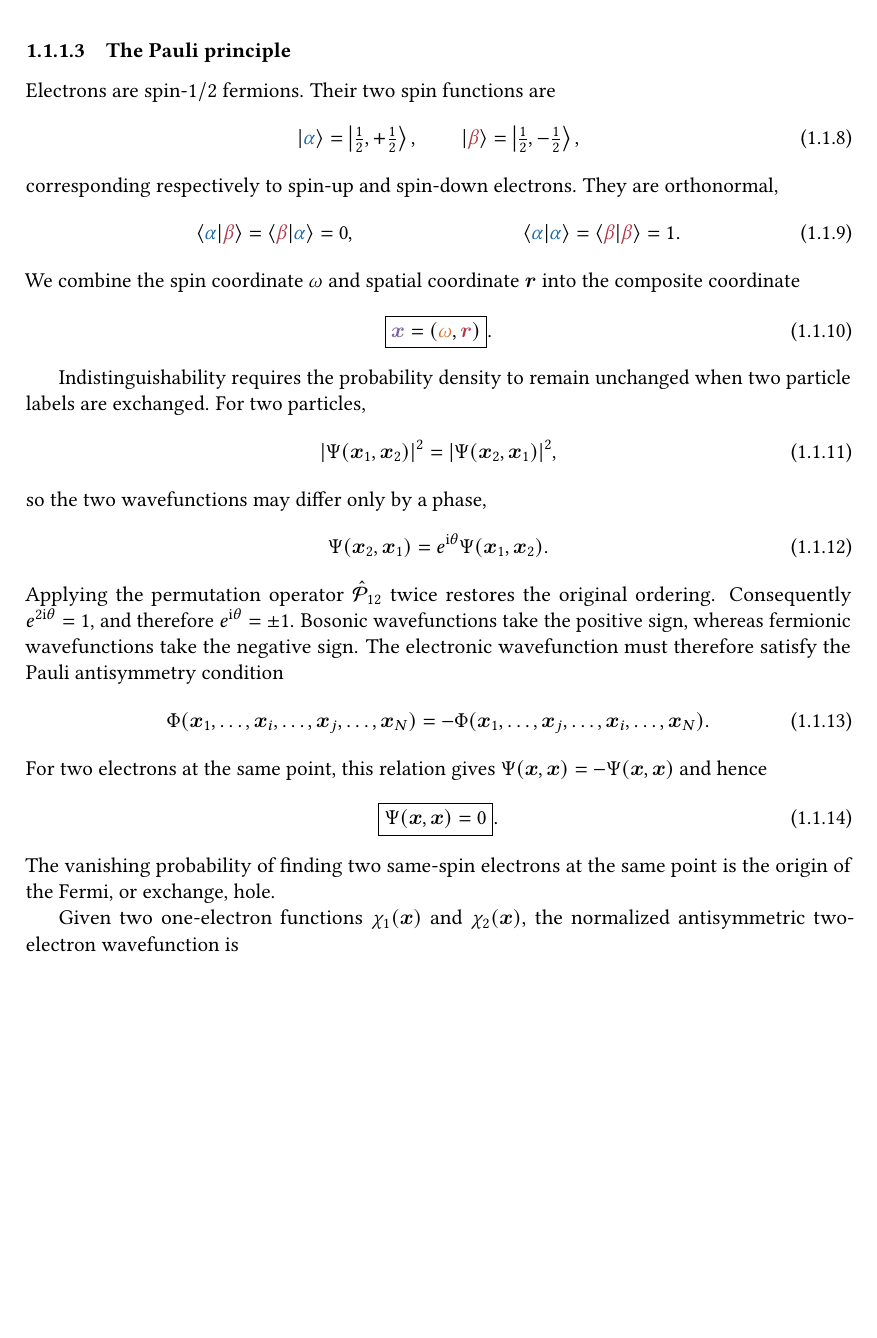
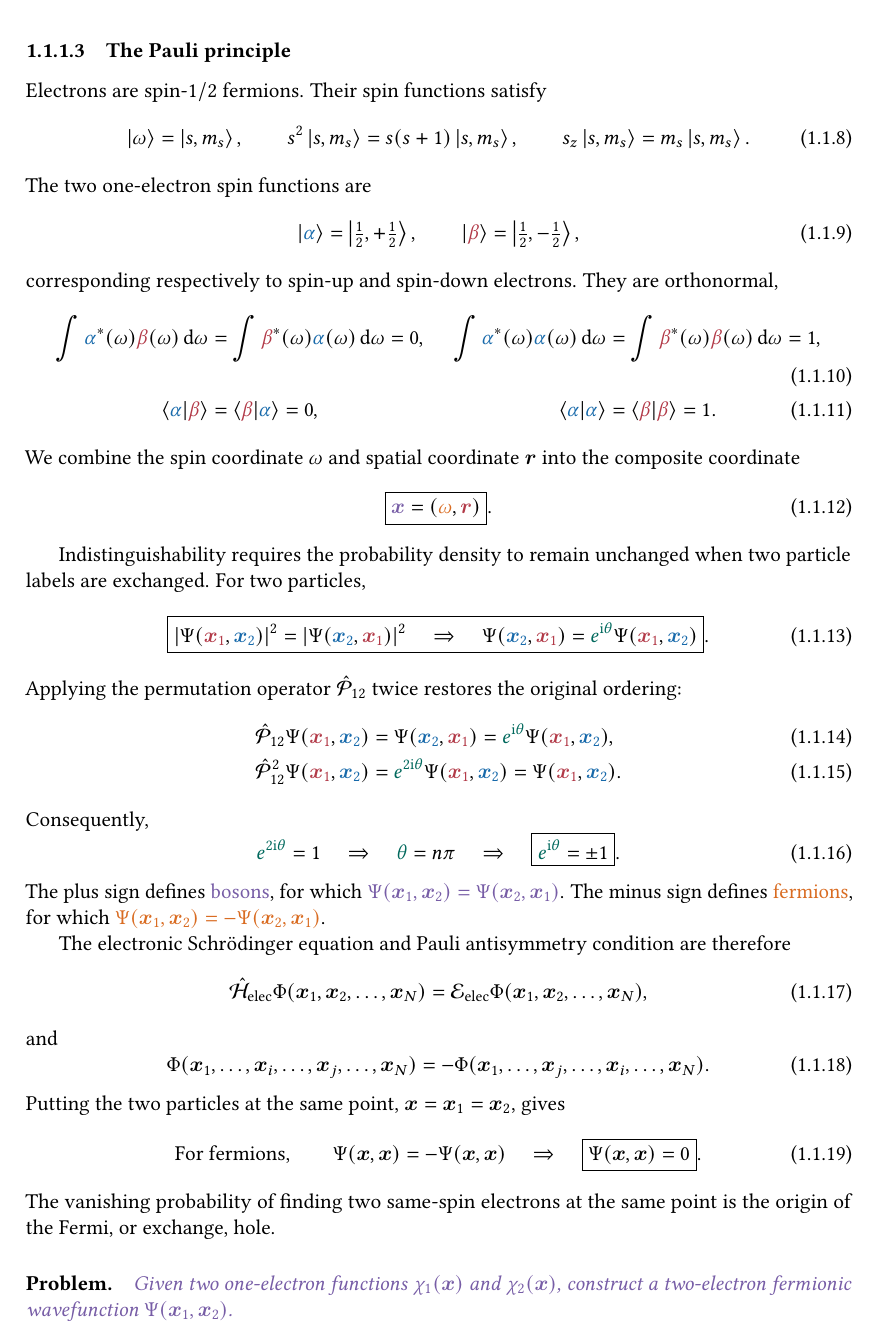
Before and after one commit to pfloos/ESQC_2026, a LaTeX book (ESQC_Loos_HF_BF_chapter.tex): part of page 5 of 21 before the commit and part of page 5 of 22 after it, cut so that both start at the same text, the shorter picture padded with empty space. Compiled offline with pdfLaTeX.

Commit message:
Audit electronic problem section for fidelity

```diff
--- a/ESQC_Loos_HF_BF_chapter.tex
+++ b/ESQC_Loos_HF_BF_chapter.tex
@@ -385,7 +385,15 @@ geometry, the corresponding total energy is
 
 \subsubsection{The Pauli principle}
 
-Electrons are spin-$1/2$ fermions. Their two spin functions are
+Electrons are spin-$1/2$ fermions. Their spin functions satisfy
+\begin{equation}
+  \ket{\omega}=\ket{s,m_s},
+  \qquad
+  s^2\ket{s,m_s}=s(s+1)\ket{s,m_s},
+  \qquad
+  s_z\ket{s,m_s}=m_s\ket{s,m_s}.
+\end{equation}
+The two one-electron spin functions are
 \begin{equation}
   \ket{\blue{\alpha}}
   = \ket{\tfrac{1}{2},+\tfrac{1}{2}},
@@ -396,6 +404,12 @@ Electrons are spin-$1/2$ fermions. Their two spin functions are
 corresponding respectively to spin-up and spin-down electrons. They are
 orthonormal,
 \begin{align}
+  \int\blue{\alpha}^*(\omega)\red{\beta}(\omega)\dd{\omega}
+  &=\int\red{\beta}^*(\omega)\blue{\alpha}(\omega)\dd{\omega}=0,
+  &
+  \int\blue{\alpha}^*(\omega)\blue{\alpha}(\omega)\dd{\omega}
+  &=\int\red{\beta}^*(\omega)\red{\beta}(\omega)\dd{\omega}=1,
+  \\
   \braket{\blue{\alpha}}{\red{\beta}}
   &= \braket{\red{\beta}}{\blue{\alpha}}=0,
   &
@@ -411,34 +425,61 @@ the composite coordinate
 Indistinguishability requires the probability density to remain unchanged
 when two particle labels are exchanged. For two particles,
 \begin{equation}
-  \abs{\Psi(\bx_1,\bx_2)}^2
-  = \abs{\Psi(\bx_2,\bx_1)}^2,
-\end{equation}
-so the two wavefunctions may differ only by a phase,
-\begin{equation}
-  \Psi(\bx_2,\bx_1)=e^{\ii\theta}\Psi(\bx_1,\bx_2).
+  \boxed{
+  \abs{\Psi(\red{\bx_1},\blue{\bx_2})}^2
+  =\abs{\Psi(\blue{\bx_2},\red{\bx_1})}^2
+  \quad\Rightarrow\quad
+  \Psi(\blue{\bx_2},\red{\bx_1})
+  =\green{e^{\ii\theta}}\Psi(\red{\bx_1},\blue{\bx_2}) }.
 \end{equation}
 Applying the permutation operator $\chP_{12}$ twice restores the original
-ordering. Consequently $e^{2\ii\theta}=1$, and therefore
-$e^{\ii\theta}=\pm1$. Bosonic wavefunctions take the positive sign, whereas
-fermionic wavefunctions take the negative sign. The electronic wavefunction
-must therefore satisfy the Pauli antisymmetry condition
+ordering:
+\begin{align}
+  \chP_{12}\Psi(\red{\bx_1},\blue{\bx_2})
+  &=\Psi(\blue{\bx_2},\red{\bx_1})
+  =\green{e^{\ii\theta}}\Psi(\red{\bx_1},\blue{\bx_2}),
+  \\
+  \chP_{12}^2\Psi(\red{\bx_1},\blue{\bx_2})
+  &=\green{e^{2\ii\theta}}\Psi(\red{\bx_1},\blue{\bx_2})
+  =\Psi(\red{\bx_1},\blue{\bx_2}).
+\end{align}
+Consequently,
+\begin{equation}
+  \green{e^{2\ii\theta}}=1
+  \quad\Rightarrow\quad
+  \green{\theta}=n\pi
+  \quad\Rightarrow\quad
+  \boxed{\green{e^{\ii\theta}}=\pm1}.
+\end{equation}
+The plus sign defines \violet{bosons}, for which
+$\violet{\Psi(\bx_1,\bx_2)=\Psi(\bx_2,\bx_1)}$. The minus sign defines
+\orange{fermions}, for which
+$\orange{\Psi(\bx_1,\bx_2)=-\Psi(\bx_2,\bx_1)}$.
+
+The electronic Schr\"odinger equation and Pauli antisymmetry condition are
+therefore
+\begin{equation}
+  \chH_\text{elec}\Phi(\bx_1,\bx_2,\ldots,\bx_N)
+  =\cE_\text{elec}\Phi(\bx_1,\bx_2,\ldots,\bx_N),
+\end{equation}
+and
 \begin{equation}
   \Phi(\bx_1,\ldots,\bx_i,\ldots,\bx_j,\ldots,\bx_N)
   =-
   \Phi(\bx_1,\ldots,\bx_j,\ldots,\bx_i,\ldots,\bx_N).
   \label{eq:pauli-antisymmetry}
 \end{equation}
-For two electrons at the same point, this relation gives
-$\Psi(\bx,\bx)=-\Psi(\bx,\bx)$ and hence
-\begin{equation}
+Putting the two particles at the same point, $\bx=\bx_1=\bx_2$, gives
+\begin{equation}
+  \text{For fermions,}\qquad
+  \Psi(\bx,\bx)=-\Psi(\bx,\bx)
+  \quad\Rightarrow\quad
   \boxed{\Psi(\bx,\bx)=0}.
 \end{equation}
 The vanishing probability of finding two same-spin electrons at the same
 point is the origin of the Fermi, or exchange, hole.
 
-Given two one-electron functions $\chi_1(\bx)$ and $\chi_2(\bx)$, the
-normalized antisymmetric two-electron wavefunction is
-\begin{align}
-  \Psi(\bx_1,\bx_2)
-  &=\frac{1}{\sqrt{2}}
+\paragraph{Problem.}
+\violet{\textit{Given two one-electron functions $\chi_1(\bx)$ and
+$\chi_2(\bx)$, construct a two-electron fermionic wavefunction
+$\Psi(\bx_1,\bx_2)$.}}
@@ -445,11 +501,4 @@ normalized antisymmetric two-electron wavefunction is
     \begin{vmatrix}
-      \chi_1(\bx_1)&\chi_2(\bx_1)\\
-      \chi_1(\bx_2)&\chi_2(\bx_2)
+      \chi_1(\red{\bx_1})&\chi_2(\red{\bx_1})\\
+      \chi_1(\blue{\bx_2})&\chi_2(\blue{\bx_2})
     \end{vmatrix}
-  \\
-  &=\frac{1}{\sqrt{2}}
-    \left[
-      \chi_1(\bx_1)\chi_2(\bx_2)
-      -\chi_2(\bx_1)\chi_1(\bx_2)
-    \right].
-\end{align}
```
Also changed, not shown: ESQC_Loos_HF_BF_chapter.tex (126 more changed lines).
